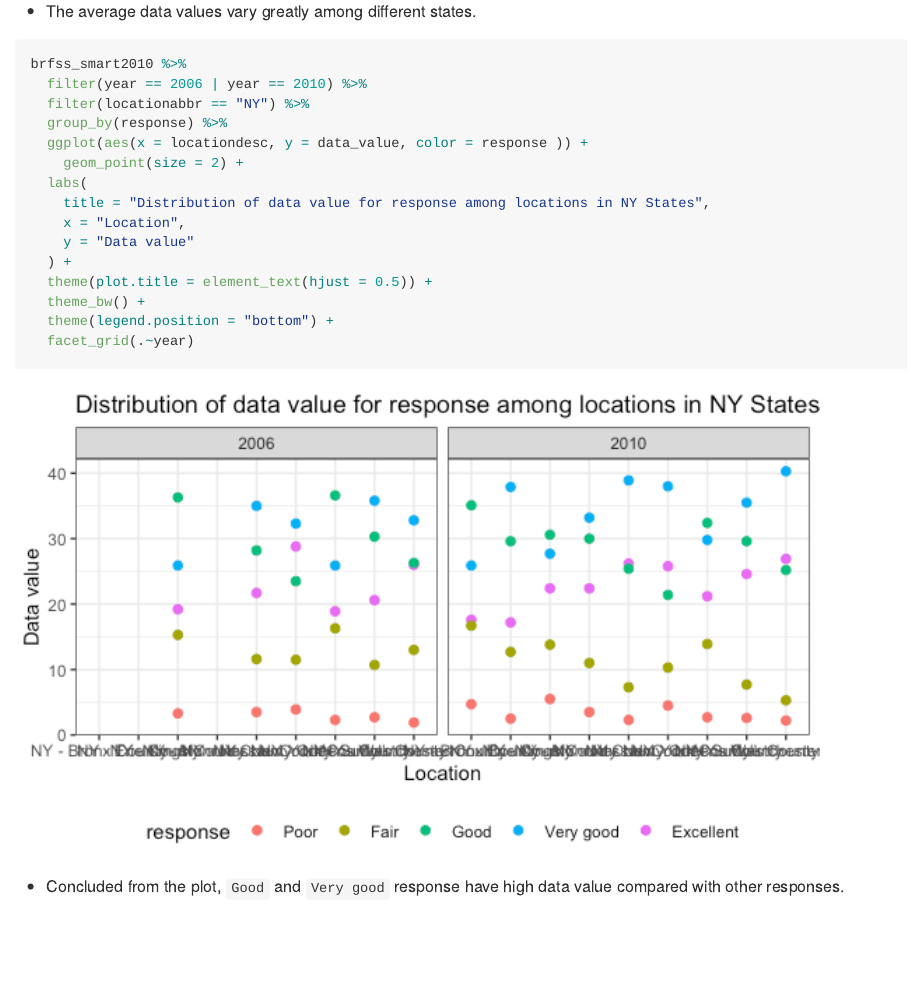
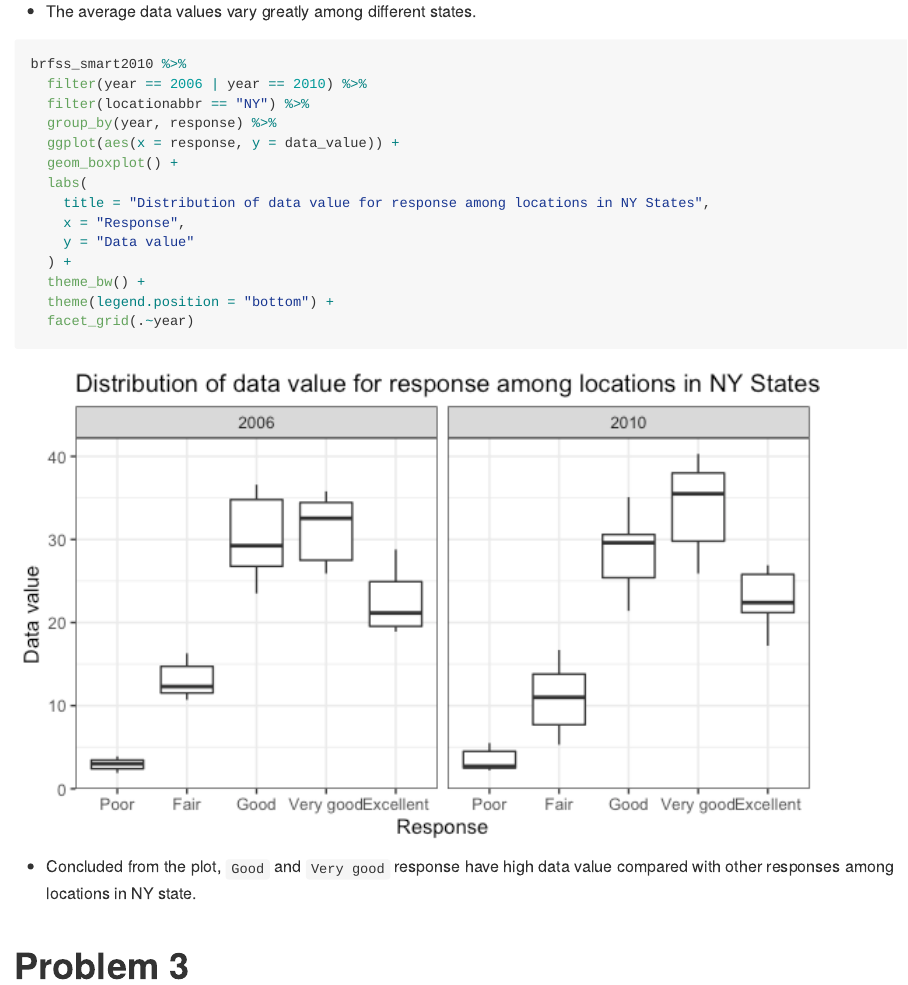
Before and after one commit to moly261/p8105_hw3_yl4358, an R Markdown document (p8105_hw3_yl4358.Rmd): the page in a window 1100 px wide, from 6030 px down. The pictures show the output file p8105_hw3_yl4358.md that the author committed with the source, drawn offline in the style of GitHub; long lines of code are wrapped.

Commit message:
change the 3rd question answer to problem2

````diff
--- a/p8105_hw3_yl4358.Rmd
+++ b/p8105_hw3_yl4358.Rmd
@@ -170,18 +170,20 @@ excellent_df %>%
 brfss_smart2010 %>%
   filter(year == 2006 | year == 2010) %>%
   filter(locationabbr == "NY") %>%
-  group_by(response) %>%
-  ggplot(aes(x = locationdesc, y = data_value, color = response )) +
-    geom_point(size = 2) +
+  group_by(year, response) %>%
+  ggplot(aes(x = response, y = data_value)) +
+  geom_boxplot() +
   labs(
     title = "Distribution of data value for response among locations in NY States",
-    x = "Location",
+    x = "Response",
     y = "Data value"
   ) +
-  theme(plot.title = element_text(hjust = 0.5)) +
   theme_bw() +
   theme(legend.position = "bottom") +
   facet_grid(.~year)
 ```
 
-* Concluded from the plot, `Good` and `Very good` response have high data value compared with other responses.
+* Concluded from the plot, `Good` and `Very good` response have high data value compared with other responses among locations in NY state.
+
+
+# Problem 3
````
Also changed, not shown: p8105_hw3_yl4358.md, p8105_hw3_yl4358_files/figure-gfm/unnamed-chunk-9-1.png.
